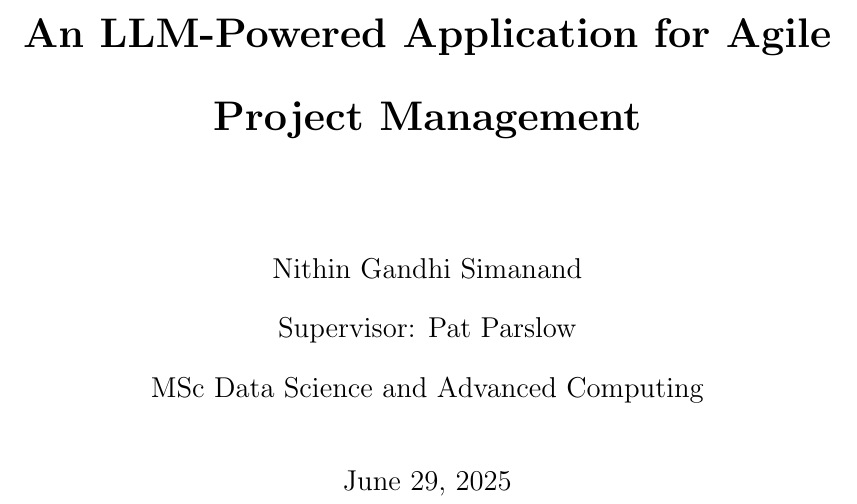
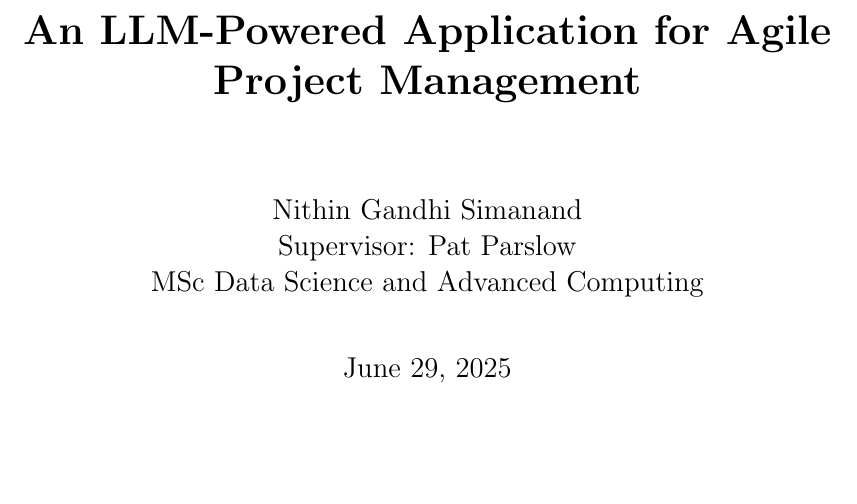
Before and after one commit to KnightNight101/UoR_APP, a LaTeX thesis (Report/Report.tex): part of page 1 of 15 before the commit and part of page 1 of 14 after it, cut so that both start at the same text, the shorter picture padded with empty space. Compiled offline with pdfLaTeX.

Commit message:
Latex Things...

```diff
--- a/Report/Report.tex
+++ b/Report/Report.tex
@@ -14,7 +14,7 @@
 \geometry{margin=1in}
 \setlength{\parskip}{0.8em}
 \setlength{\parindent}{0pt}
-\doublespacing
+%\doublespacing
 
 % Header and Footer
 \pagestyle{fancy}
```
Also changed, not shown: 4 other files.
